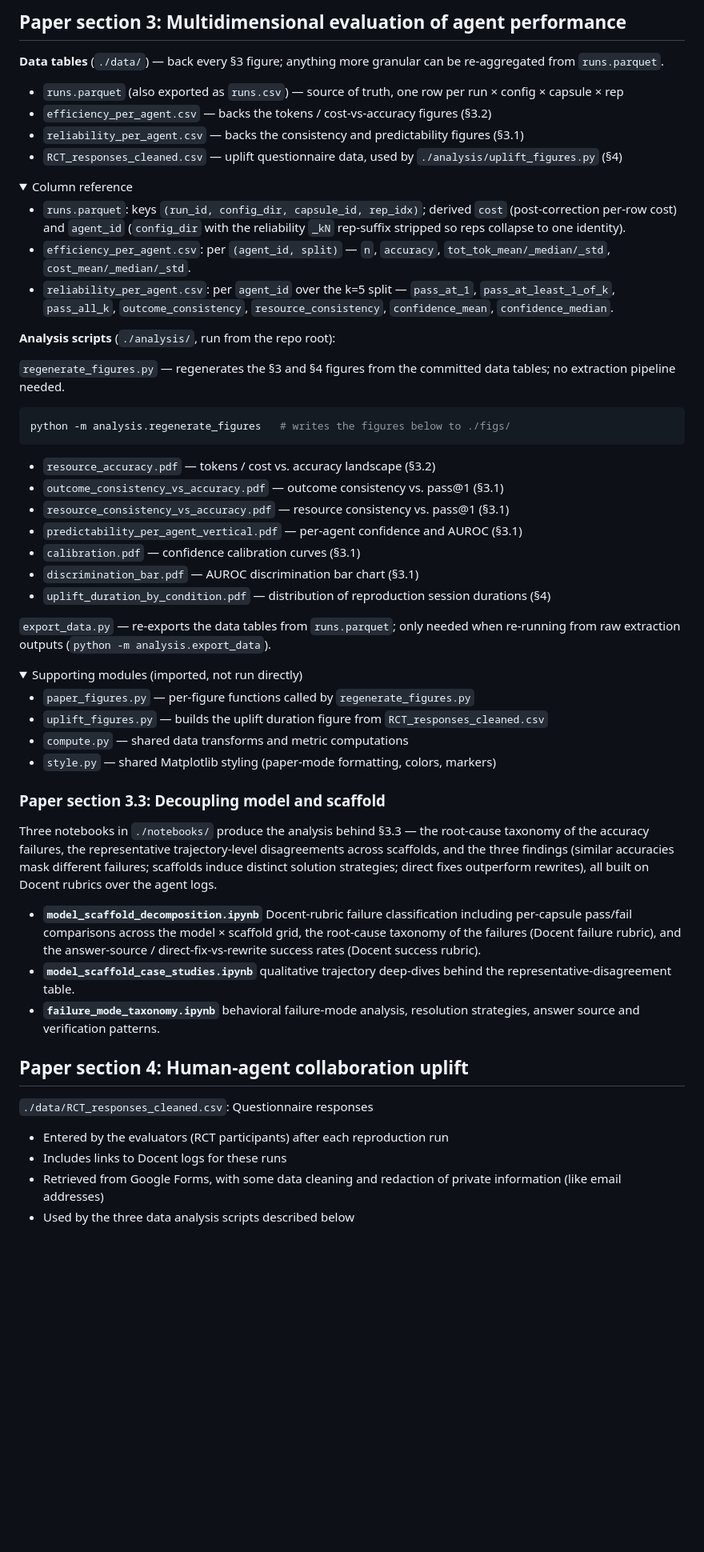
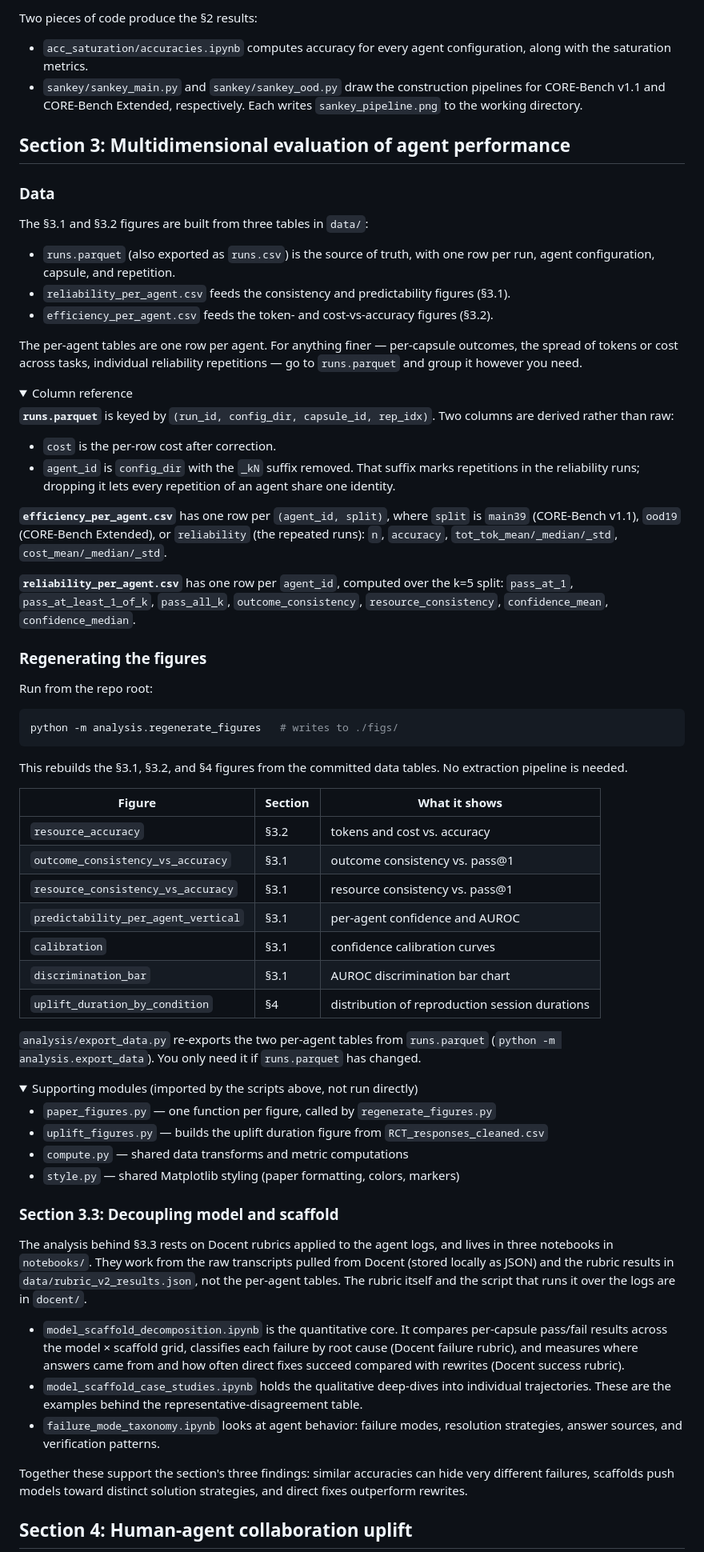
Before and after one commit to nnadgi01/corebench-analysis, a Markdown page: README.md, the part around one of its changes. Shown at 80% size. Drawn GitHub-style; folded sections open; blank space fills up the shorter version.

Commit message:
Revise README

````diff
--- a/README.md
+++ b/README.md
@@ -56,63 +59,78 @@ The R Markdown notebook (`./notebooks/uplift_analysis.Rmd`, §4) requires R.
 
-## Paper section 3: Multidimensional evaluation of agent performance
+Two pieces of code produce the §2 results:
 
-**Data tables** (`./data/`) — back every §3 figure; anything more granular can be re-aggregated from `runs.parquet`.
+- `acc_saturation/accuracies.ipynb` computes accuracy for every agent configuration, along with the saturation metrics.
+- `sankey/sankey_main.py` and `sankey/sankey_ood.py` draw the construction pipelines for CORE-Bench v1.1 and CORE-Bench Extended, respectively. Each writes `sankey_pipeline.png` to the working directory.
 
-- `runs.parquet` (also exported as `runs.csv`) — source of truth, one row per run × config × capsule × rep
-- `efficiency_per_agent.csv` — backs the tokens / cost-vs-accuracy figures (§3.2)
-- `reliability_per_agent.csv` — backs the consistency and predictability figures (§3.1)
-- `RCT_responses_cleaned.csv` — uplift questionnaire data, used by `./analysis/uplift_figures.py` (§4)
+## Section 3: Multidimensional evaluation of agent performance
+
+### Data
+
+The §3.1 and §3.2 figures are built from three tables in `data/`:
+
+- `runs.parquet` (also exported as `runs.csv`) is the source of truth, with one row per run, agent configuration, capsule, and repetition.
+- `reliability_per_agent.csv` feeds the consistency and predictability figures (§3.1).
+- `efficiency_per_agent.csv` feeds the token- and cost-vs-accuracy figures (§3.2).
+
+The per-agent tables are one row per agent. For anything finer — per-capsule outcomes, the spread of tokens or cost across tasks, individual reliability repetitions — go to `runs.parquet` and group it however you need.
+
 
 <details>
 <summary>Column reference</summary>
 
-- `runs.parquet`: keys `(run_id, config_dir, capsule_id, rep_idx)`; derived `cost` (post-correction per-row cost) and `agent_id` (`config_dir` with the reliability `_kN` rep-suffix stripped so reps collapse to one identity).
-- `efficiency_per_agent.csv`: per `(agent_id, split)` — `n`, `accuracy`, `tot_tok_mean/_median/_std`, `cost_mean/_median/_std`.
-- `reliability_per_agent.csv`: per `agent_id` over the k=5 split — `pass_at_1`, `pass_at_least_1_of_k`, `pass_all_k`, `outcome_consistency`, `resource_consistency`, `confidence_mean`, `confidence_median`.
+**`runs.parquet`** is keyed by `(run_id, config_dir, capsule_id, rep_idx)`. Two columns are derived rather than raw:
+
+- `cost` is the per-row cost after correction.
+- `agent_id` is `config_dir` with the `_kN` suffix removed. That suffix marks repetitions in the reliability runs; dropping it lets every repetition of an agent share one identity.
+
+**`efficiency_per_agent.csv`** has one row per `(agent_id, split)`, where `split` is `main39` (CORE-Bench v1.1), `ood19` (CORE-Bench Extended), or `reliability` (the repeated runs): `n`, `accuracy`, `tot_tok_mean/_median/_std`, `cost_mean/_median/_std`.
+
+**`reliability_per_agent.csv`** has one row per `agent_id`, computed over the k=5 split: `pass_at_1`, `pass_at_least_1_of_k`, `pass_all_k`, `outcome_consistency`, `resource_consistency`, `confidence_mean`, `confidence_median`.
 
 </details>
 
-**Analysis scripts** (`./analysis/`, run from the repo root):
+### Regenerating the figures
 
-`regenerate_figures.py` — regenerates the §3 and §4 figures from the committed data tables; no extraction pipeline needed.
+Run from the repo root:
 
 ```bash
-python -m analysis.regenerate_figures   # writes the figures below to ./figs/
+python -m analysis.regenerate_figures   # writes to ./figs/
 ```
 
-- `resource_accuracy.pdf` — tokens / cost vs. accuracy landscape (§3.2)
-- `outcome_consistency_vs_accuracy.pdf` — outcome consistency vs. pass@1 (§3.1)
-- `resource_consistency_vs_accuracy.pdf` — resource consistency vs. pass@1 (§3.1)
-- `predictability_per_agent_vertical.pdf` — per-agent confidence and AUROC (§3.1)
-- `calibration.pdf` — confidence calibration curves (§3.1)
-- `discrimination_bar.pdf` — AUROC discrimination bar chart (§3.1)
-- `uplift_duration_by_condition.pdf` — distribution of reproduction session durations (§4)
+This rebuilds the §3.1, §3.2, and §4 figures from the committed data tables. No extraction pipeline is needed.
 
-`export_data.py` — re-exports the data tables from `runs.parquet`; only needed when re-running from raw extraction outputs (`python -m analysis.export_data`).
+| Figure | Section | What it shows |
+|---|---|---|
+| `resource_accuracy` | §3.2 | tokens and cost vs. accuracy |
+| `outcome_consistency_vs_accuracy` | §3.1 | outcome consistency vs. pass@1 |
+| `resource_consistency_vs_accuracy` | §3.1 | resource consistency vs. pass@1 |
+| `predictability_per_agent_vertical` | §3.1 | per-agent confidence and AUROC |
+| `calibration` | §3.1 | confidence calibration curves |
+| `discrimination_bar` | §3.1 | AUROC discrimination bar chart |
+| `uplift_duration_by_condition` | §4 | distribution of reproduction session durations |
+
+
+`analysis/export_data.py` re-exports the two per-agent tables from `runs.parquet` (`python -m analysis.export_data`). You only need it if `runs.parquet` has changed.
 
 <details>
-<summary>Supporting modules (imported, not run directly)</summary>
+<summary>Supporting modules (imported by the scripts above, not run directly)</summary>
 
-- `paper_figures.py` — per-figure functions called by `regenerate_figures.py`
+- `paper_figures.py` — one function per figure, called by `regenerate_figures.py`
 - `uplift_figures.py` — builds the uplift duration figure from `RCT_responses_cleaned.csv`
 - `compute.py` — shared data transforms and metric computations
-- `style.py` — shared Matplotlib styling (paper-mode formatting, colors, markers)
+- `style.py` — shared Matplotlib styling (paper formatting, colors, markers)
 
 </details>
 
-### Paper section 3.3: Decoupling model and scaffold
+### Section 3.3: Decoupling model and scaffold
 
-Three notebooks in `./notebooks/` produce the analysis behind §3.3 — the root-cause taxonomy of the accuracy failures, the representative trajectory-level disagreements across scaffolds, and the three findings (similar accuracies mask different failures; scaffolds induce distinct solution strategies; direct fixes outperform rewrites), all built on Docent rubrics over the agent logs.
+The analysis behind §3.3 rests on Docent rubrics applied to the agent logs, and lives in three notebooks in `notebooks/`. They work from the raw transcripts pulled from Docent (stored locally as JSON) and the rubric results in `data/rubric_v2_results.json`, not the per-agent tables. The rubric itself and the script that runs it over the logs are in `docent/`.
 
-- **`model_scaffold_decomposition.ipynb`** Docent-rubric failure classification including per-capsule pass/fail comparisons across the model × scaffold grid, the root-cause taxonomy of the failures (Docent failure rubric), and the answer-source / direct-fix-vs-rewrite success rates (Docent success rubric).
-- **`model_scaffold_case_studies.ipynb`** qualitative trajectory deep-dives behind the representative-disagreement table.
-- **`failure_mode_taxonomy.ipynb`** behavioral failure-mode analysis, resolution strategies, answer source and verification patterns.
+- `model_scaffold_decomposition.ipynb` is the quantitative core. It compares per-capsule pass/fail results across the model × scaffold grid, classifies each failure by root cause (Docent failure rubric), and measures where answers came from and how often direct fixes succeed compared with rewrites (Docent success rubric).
+- `model_scaffold_case_studies.ipynb` holds the qualitative deep-dives into individual trajectories. These are the examples behind the representative-disagreement table.
+- `failure_mode_taxonomy.ipynb` looks at agent behavior: failure modes, resolution strategies, answer sources, and verification patterns.
 
-## Paper section 4: Human-agent collaboration uplift
+Together these support the section's three findings: similar accuracies can hide very different failures, scaffolds push models toward distinct solution strategies, and direct fixes outperform rewrites.
 
-`./data/RCT_responses_cleaned.csv`: Questionnaire responses
-- Entered by the evaluators (RCT participants) after each reproduction run
-- Includes links to Docent logs for these runs
-- Retrieved from Google Forms, with some data cleaning and redaction of private information (like email addresses)
-- Used by the three data analysis scripts described below
+## Section 4: Human-agent collaboration uplift
 
````
Also changed, not shown: other parts of README.md (+45 -38 lines).
